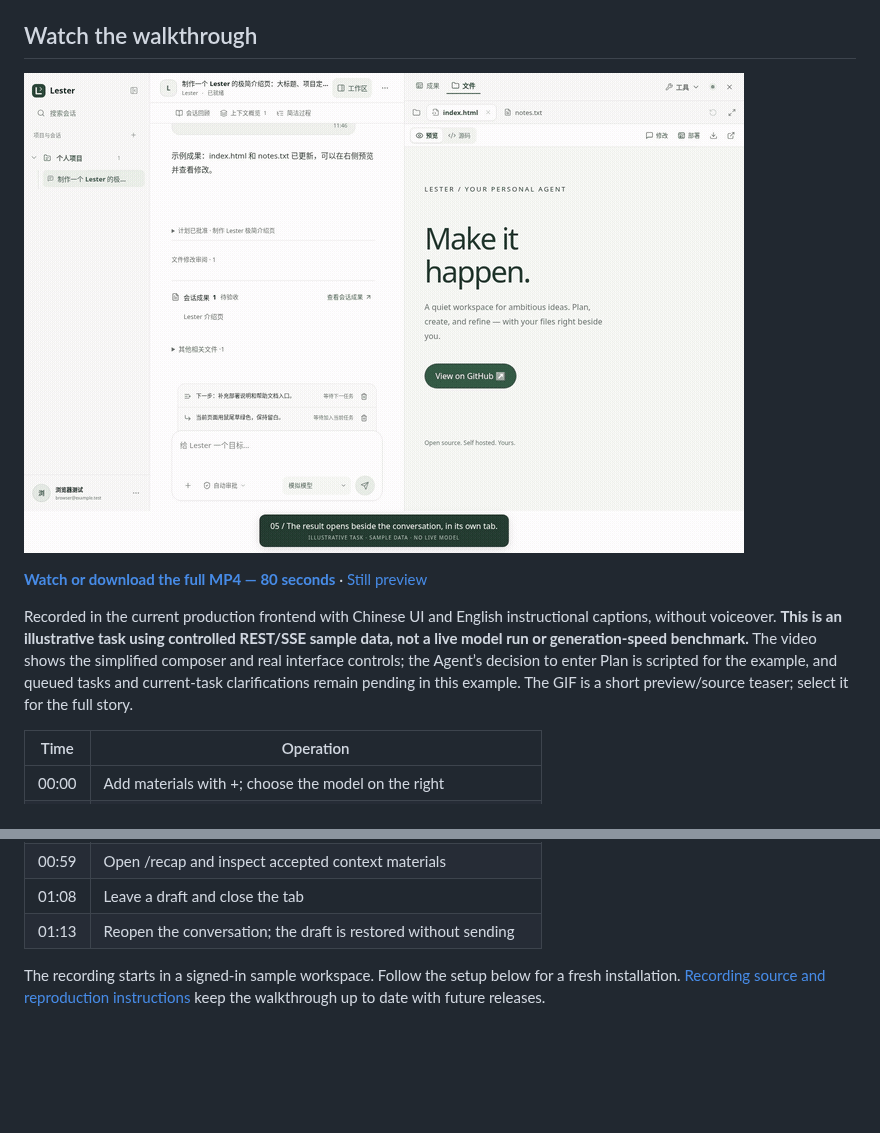
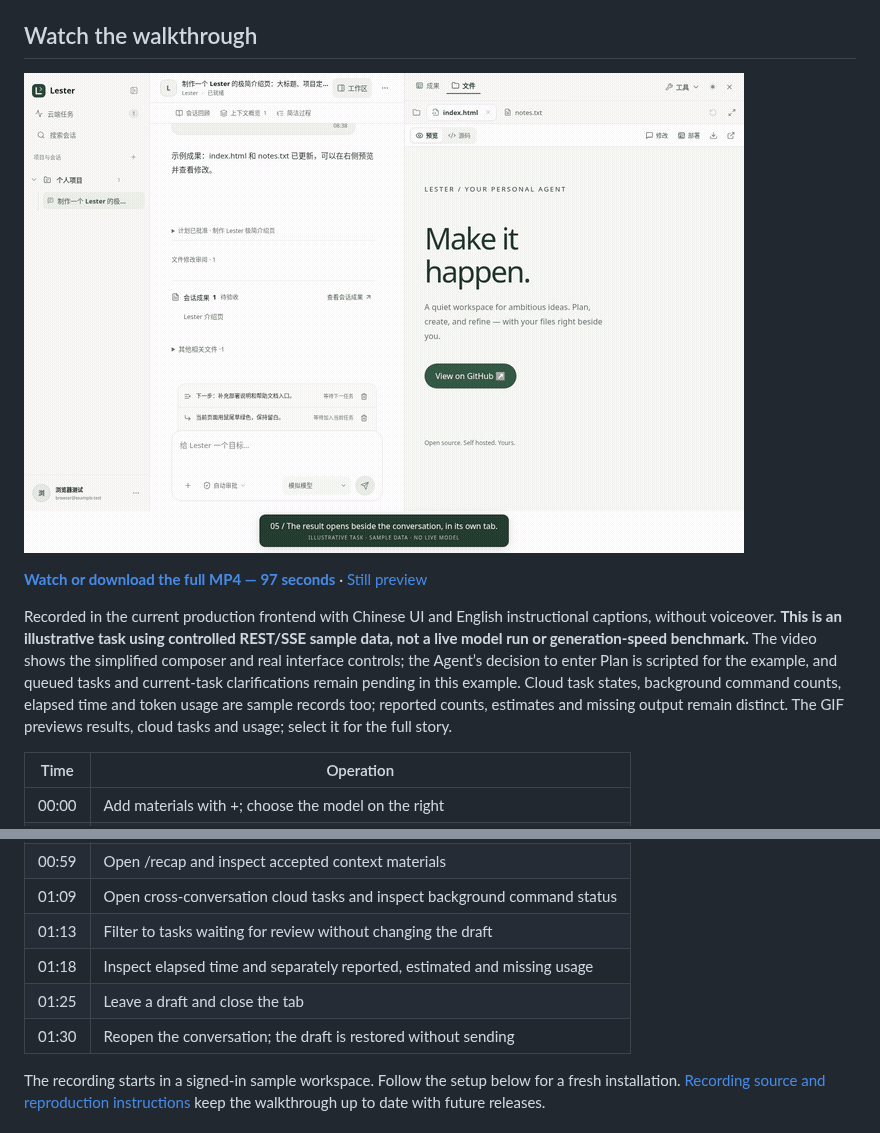
Before and after one commit to biubiuqiu/lester-agent, a Markdown page: README.md, 2 parts joined by grey strips. Drawn GitHub-style; pictures changed too: docs/media/lester-walkthrough.gif; blank space fills up the shorter version.

```diff
--- a/README.md
+++ b/README.md
@@ -44,7 +44,7 @@ Back up first, retain `.env`, encryption keys and volumes, and apply earlier mis
 
-**[Watch or download the full MP4 — 80 seconds](docs/media/lester-walkthrough.mp4)** · [Still preview](docs/media/lester-walkthrough.png)
+**[Watch or download the full MP4 — 97 seconds](docs/media/lester-walkthrough.mp4)** · [Still preview](docs/media/lester-walkthrough.png)
 
-Recorded in the current production frontend with Chinese UI and English instructional captions, without voiceover. **This is an illustrative task using controlled REST/SSE sample data, not a live model run or generation-speed benchmark.** The video shows the simplified composer and real interface controls; the Agent’s decision to enter Plan is scripted for the example, and queued tasks and current-task clarifications remain pending in this example. The GIF is a short preview/source teaser; select it for the full story.
+Recorded in the current production frontend with Chinese UI and English instructional captions, without voiceover. **This is an illustrative task using controlled REST/SSE sample data, not a live model run or generation-speed benchmark.** The video shows the simplified composer and real interface controls; the Agent’s decision to enter Plan is scripted for the example, and queued tasks and current-task clarifications remain pending in this example. Cloud task states, background command counts, elapsed time and token usage are sample records too; reported counts, estimates and missing output remain distinct. The GIF previews results, cloud tasks and usage; select it for the full story.
 
 | Time | Operation |
 | --- | --- |
@@ -58,6 +58,9 @@ Recorded in the current production frontend with Chinese UI and English instruct
 | 00:59 | Open /recap and inspect accepted context materials |
-| 01:08 | Leave a draft and close the tab |
-| 01:13 | Reopen the conversation; the draft is restored without sending |
+| 01:09 | Open cross-conversation cloud tasks and inspect background command status |
+| 01:13 | Filter to tasks waiting for review without changing the draft |
+| 01:18 | Inspect elapsed time and separately reported, estimated and missing usage |
+| 01:25 | Leave a draft and close the tab |
+| 01:30 | Reopen the conversation; the draft is restored without sending |
 
 The recording starts in a signed-in sample workspace. Follow the setup below for a fresh installation. [Recording source and reproduction instructions](docs/media/README.md) keep the walkthrough up to date with future releases.
 
```
Also changed, not shown: other parts of README.md (+2 -2 lines), README.zh-CN.md (+3 -3 lines), docs/media/README.md (+1 -1 lines), docs/media/lester-walkthrough.png, 3 other files.
